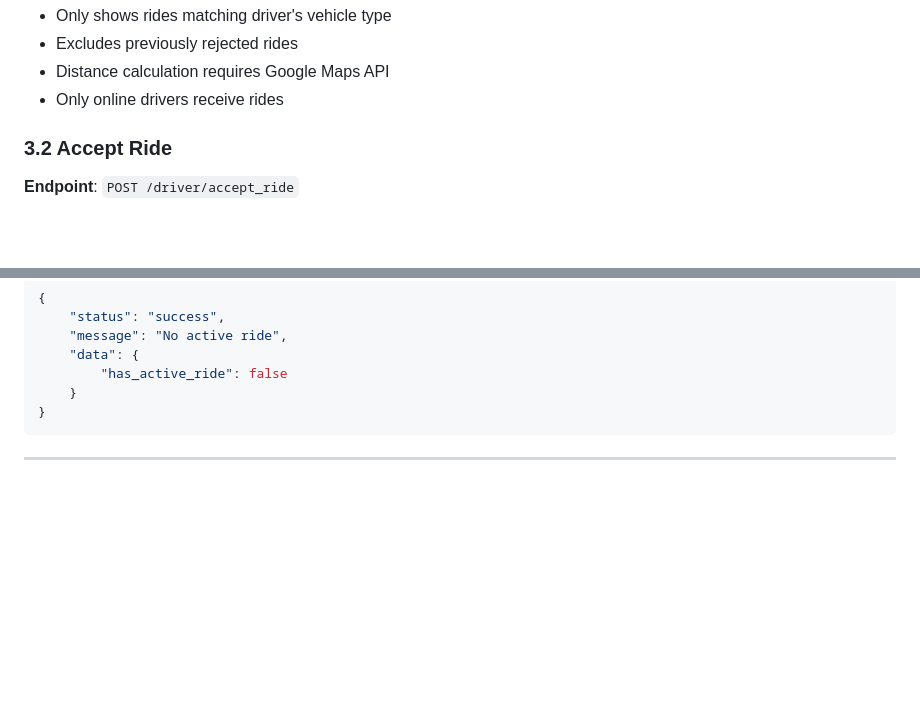
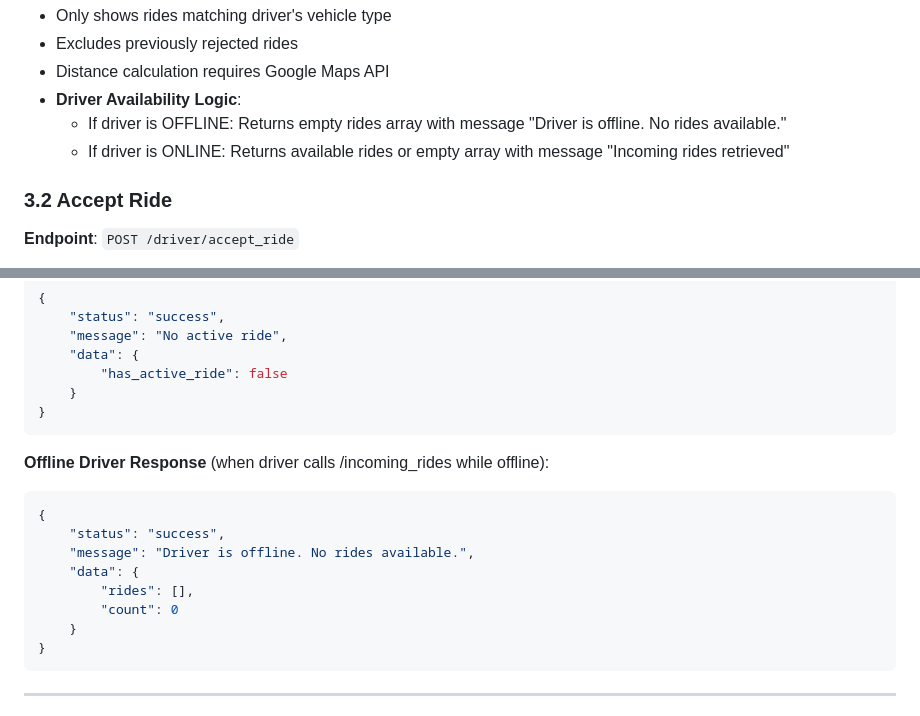
Before and after one commit to A1taxi-Hosur/taxibook-backend, a Markdown page: DRIVER_APP_API_COMPLETE_DOCUMENTATION.md, 2 parts joined by grey strips. GitHub-like rendering; blank space fills up the shorter version.

Commit message:
Inform drivers if they are offline and unable to receive new ride requests
Update API documentation to reflect driver availability status for ride requests.

Replit-Commit-Author: Agent
Replit-Commit-Session-Id: 33a2ad62-ebf7-4057-8528-70fb87a8175f
Replit-Commit-Checkpoint-Type: full_checkpoint
Replit-Commit-Screenshot-Url: https://storage.googleapis.com/screenshot-production-us-central1/d14f67de-8be5-4bba-8cac-e3f54fd01bde/33a2ad62-ebf7-4057-8528-70fb87a8175f/JCIRYB9

````diff
--- a/DRIVER_APP_API_COMPLETE_DOCUMENTATION.md
+++ b/DRIVER_APP_API_COMPLETE_DOCUMENTATION.md
@@ -191,7 +191,9 @@ Complete API documentation for the A1 Call Taxi driver mobile application. This
 - Only shows rides matching driver's vehicle type
 - Excludes previously rejected rides
 - Distance calculation requires Google Maps API
-- Only online drivers receive rides
+- **Driver Availability Logic**:
+  - If driver is OFFLINE: Returns empty rides array with message "Driver is offline. No rides available."
+  - If driver is ONLINE: Returns available rides or empty array with message "Incoming rides retrieved"
 
 ### 3.2 Accept Ride
 **Endpoint**: `POST /driver/accept_ride`
@@ -290,6 +292,18 @@ Complete API documentation for the A1 Call Taxi driver mobile application. This
     "message": "No active ride",
     "data": {
         "has_active_ride": false
+    }
+}
+```
+
+**Offline Driver Response** (when driver calls /incoming_rides while offline):
+```json
+{
+    "status": "success",
+    "message": "Driver is offline. No rides available.",
+    "data": {
+        "rides": [],
+        "count": 0
     }
 }
 ```
````
